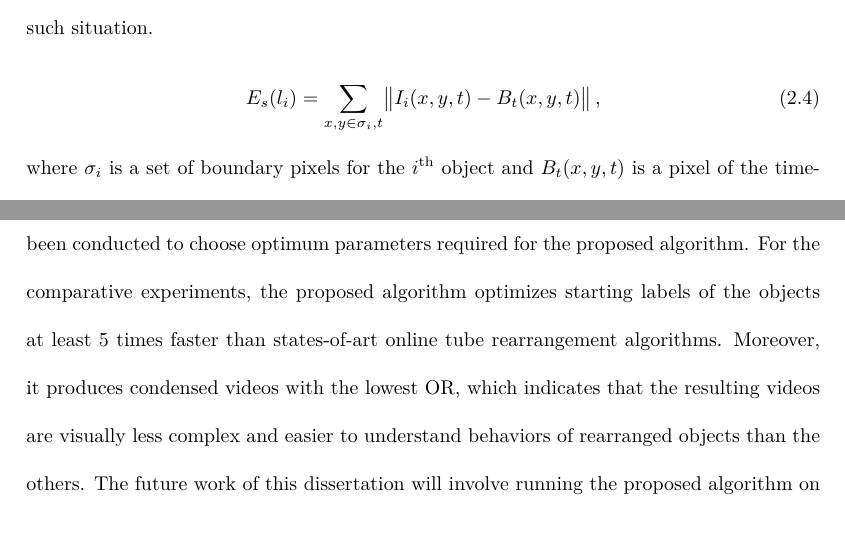
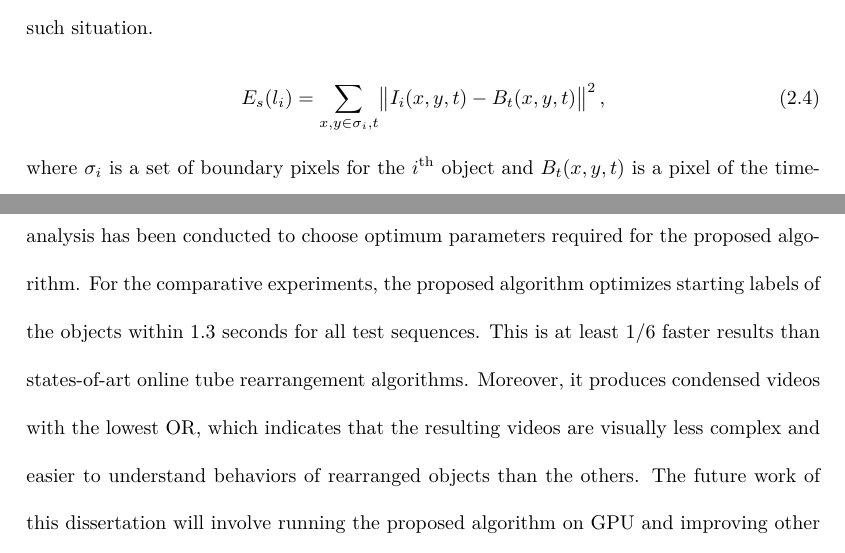
Before and after one commit to Ravicmoon/dissertation, a LaTeX thesis (dissertation_msra.tex): two parts of pages 25 and 78 of 86, joined at a grey line, cut so that both start at the same text. Compiled offline with pdfLaTeX.

Commit message:
Fix energy temrs

```diff
--- a/dissertation_msra.tex
+++ b/dissertation_msra.tex
@@ -230,7 +230,7 @@ Before moving on to the next energy term, how to generate time-lapse background
 The role of the second energy term in (\ref{eq:basic_form}), $E_s$, is to seamlessly render the object tubes with the time-lapse background images. In the video synopsis framework, foreground pixels of the object tubes are stitched with the background images to generate the condensed video. During the stitching process, image blending algorithms (e.g., Poisson image editing~\cite{Perez2003}) can be used to smoothly blend the foreground and background pixels. However, inaccurate segmentation results of the foreground or foreground and background pixels from different time of day can cause visually unappealing results as shown in \ref{}. $E_s$ is defined to penalize such situation.
 \begin{equation}
 \label{eq:bg_consistency}
-E_s(l_i)=\sum_{x,y \in \sigma_i,t}\norm{I_i(x,y,t)-B_t(x,y,t)},
+E_s(l_i)=\sum_{x,y \in \sigma_i,t}\norm{I_i(x,y,t)-B_t(x,y,t)}^2,
 \end{equation}
 where $\sigma_i$ is a set of boundary pixels for the $i^{\rm{th}}$ object and $B_t(x,y,t)$ is a pixel of the time-lapse background. To obtain $\sigma_i$, we can apply morphological dilation to the foreground mask of the $i^{\rm{th}}$ object and subtract it from the original. Based on (\ref{eq:bg_consistency}), the object appeared in the midnight are more likely to be appeared at night-part of the time-lapse background.
 
@@ -1733,7 +1733,7 @@ Except for the algorithm considering the structured motion~\cite{Fu2014}, the ob
 
 \chapter{Conclusion}
 \label{sec:conc}
-In this dissertation, the concurrent probabilistic tube rearrangement algorithm for online video synopsis is proposed. To reduce the burden of calculating the collision energy, the occupation matrix, spatial approximation of foreground pixels, is introduced to define the new energy term. The new collision energy is defined as element-wise multiplications of occupation matrices. This energy can be efficiently computed by using FFT and parallel processing. According to the ablation study, both speed up techniques decrease running time of the proposed algorithm by approximately 1/60. In addition, the extensive parameter analysis has been conducted to choose optimum parameters required for the proposed algorithm. For the comparative experiments, the proposed algorithm optimizes starting labels of the objects at least 5 times faster than states-of-art online tube rearrangement algorithms. Moreover, it produces condensed videos with the lowest OR, which indicates that the resulting videos are visually less complex and easier to understand behaviors of rearranged objects than the others. The future work of this dissertation will involve running the proposed algorithm on GPU and improving other components of the online video synopsis framework.
+In this dissertation, the concurrent probabilistic tube rearrangement algorithm for online video synopsis is proposed. To reduce the burden of calculating the collision energy, the occupation matrix, spatial approximation of foreground pixels, is introduced to define the new energy term. The new collision energy is defined as element-wise multiplications of occupation matrices. This energy can be efficiently computed by using FFT and parallel processing. According to the ablation study, both speed up techniques decrease running time of the proposed algorithm by approximately 1/60. In addition, the extensive parameter analysis has been conducted to choose optimum parameters required for the proposed algorithm. For the comparative experiments, the proposed algorithm optimizes starting labels of the objects within 1.3 seconds for all test sequences. This is at least 1/6 faster results than states-of-art online tube rearrangement algorithms. Moreover, it produces condensed videos with the lowest OR, which indicates that the resulting videos are visually less complex and easier to understand behaviors of rearranged objects than the others. The future work of this dissertation will involve running the proposed algorithm on GPU and improving other components of the online video synopsis framework.
 
 \bibliographystyle{IEEEtran}
 \bibliography{IEEEabrv,video_synopsis}
```
Also changed, not shown: dissertation_msra.tex (2 more changed lines).
